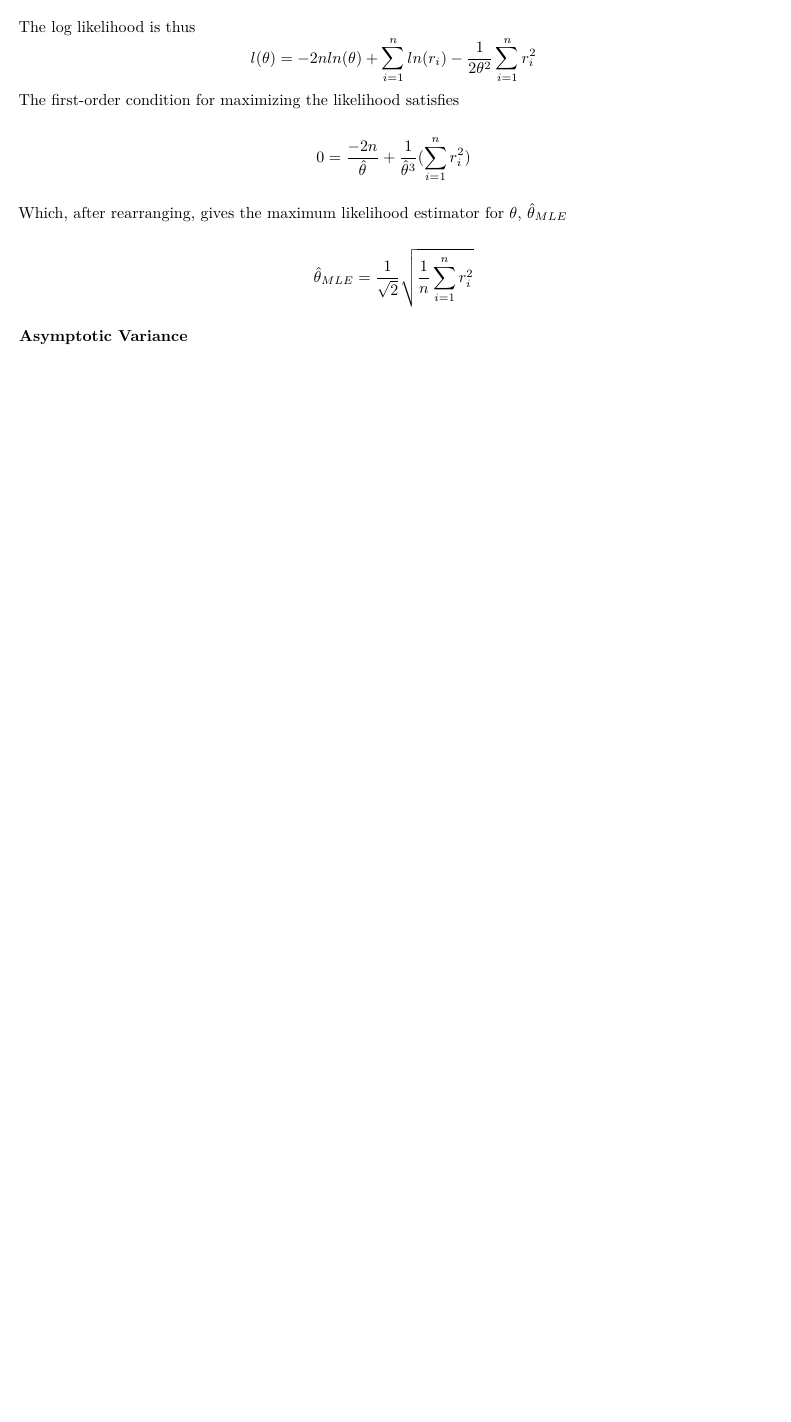
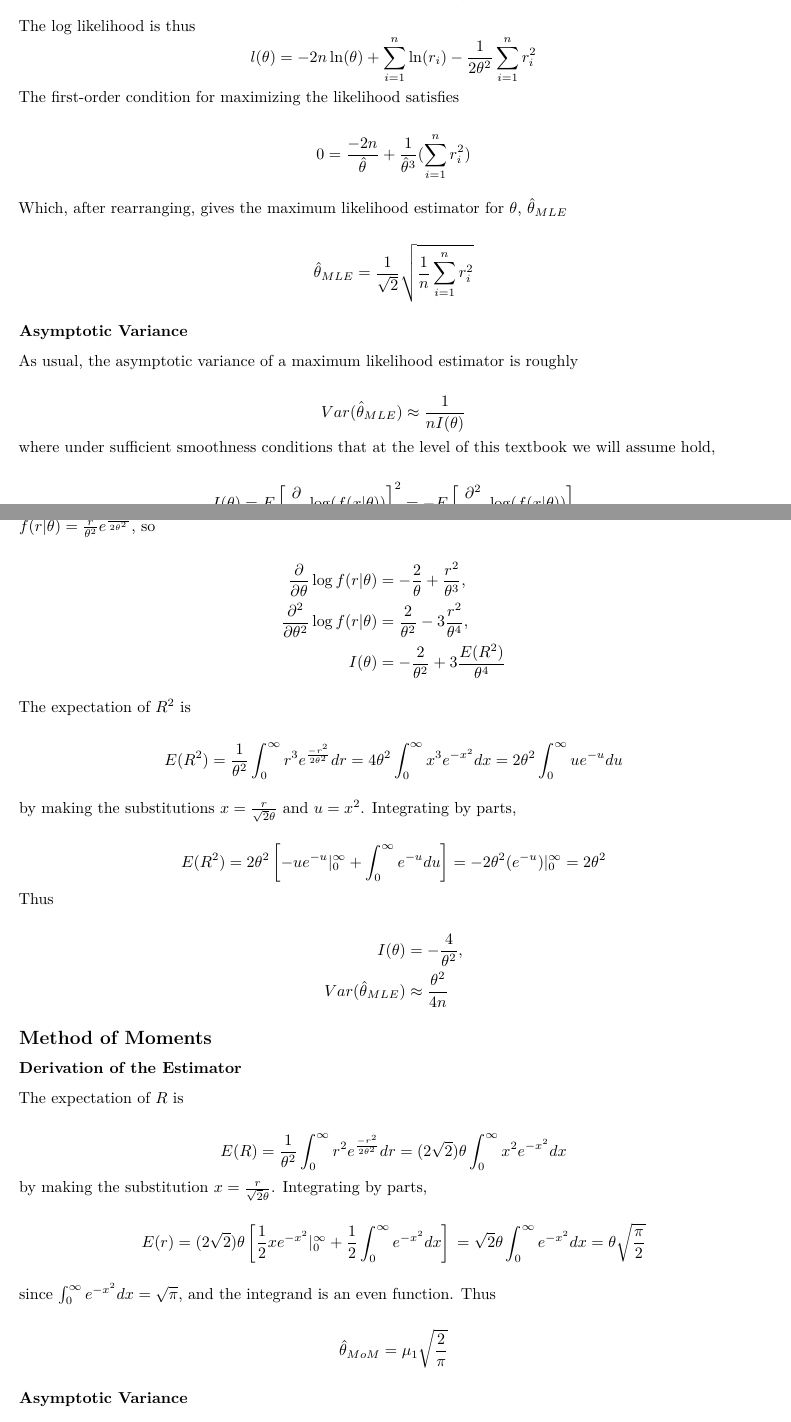
Before and after one commit to aulchen/rice_stats, an R Markdown document (Chapter8/Problem46.Rmd): part of the page before the commit and two parts of pages 1 and 2 of 2 after it, the two joined at a grey line, cut so that both start at the same text, the shorter picture padded with empty space. Rendered offline with R 4.5, knitr and Pandoc, then LaTeX, with nearby package versions.

Commit message:
Continue Problem 46 and fixed some typesetting

```diff
--- a/Chapter8/Problem46.Rmd
+++ b/Chapter8/Problem46.Rmd
@@ -27,7 +27,7 @@ $$
 
 The log likelihood is thus
 $$
-l(\theta) = -2nln(\theta) + \sum_{i=1}^n ln(r_i)
+l(\theta) = -2n \ln(\theta) + \sum_{i=1}^n \ln(r_i)
   -\frac{1}{2\theta^2}\sum_{i=1}^n r_i^2
 $$
 The first-order condition for maximizing the likelihood satisfies
@@ -43,3 +43,74 @@ $$
 $$
 
 ### Asymptotic Variance
+
+As usual, the asymptotic variance of a maximum likelihood estimator is roughly
+
+$$
+Var(\hat{\theta}_{MLE}) \approx \frac{1}{nI(\theta)}
+$$
+where under sufficient smoothness conditions that at the level of this textbook we will assume hold,
+
+$$
+I(\theta) = E \left[\frac{\partial}{\partial \theta} \log(f(x|\theta)) \right]^2
+= - E \left[ \frac{\partial^2}{\partial \theta^2} \log(f(x|\theta))\right]
+$$
+
+$f(r|\theta) = \frac{r}{\theta^2} e^{\frac{-r^2}{2\theta^2}}$, so
+
+$$
+\begin{aligned}
+\frac{\partial}{\partial \theta} \log f(r|\theta) &= -\frac{2}{\theta} + \frac{r^2}{\theta^3}, \\
+\frac{\partial^2}{\partial \theta^2} \log f(r|\theta) &= \frac{2}{\theta^2} - 3\frac{r^2}{\theta^4}, \\
+I(\theta) &= -\frac{2}{\theta^2} + 3\frac{E(R^2)}{\theta^4}
+\end{aligned}
+$$
+
+The expectation of $R^2$ is
+
+$$
+E(R^2) = \frac{1}{\theta^2} \int_{0}^{\infty} r^3 e^\frac{-r^2}{2\theta^2} dr = 4 \theta^2 \int_0^\infty x^3 e^{-x^2}dx = 2\theta^2 \int_0^\infty ue^{-u} du
+$$
+
+by making the substitutions $x = \frac{r}{\sqrt{2} \theta}$ and $u = x^2$. Integrating by parts,
+
+$$
+E(R^2) = 2\theta^2 \left[
+-ue^{-u} |_0^\infty + \int_0^\infty e^{-u} du\right]
+= -2\theta^2(e^{-u})|_0^\infty = 2\theta^2
+$$
+Thus
+
+$$
+\begin{aligned}
+I(\theta) &= -\frac{4}{\theta^2}, \\
+Var(\hat{\theta}_{MLE}) &\approx \frac{\theta^2}{4n}
+\end{aligned}
+$$
+
+## Method of Moments
+
+### Derivation of the Estimator
+
+The expectation of $R$ is
+
+$$
+E(R) = \frac{1}{\theta^2} \int_{0}^{\infty} r^2 e^\frac{-r^2}{2\theta^2} dr
+= (2 \sqrt{2}) \theta \int_{0}^{\infty} x^2 e^{-x^2} dx
+$$
+by making the substitution $x = \frac{r}{\sqrt{2} \theta}$. Integrating by parts,
+
+$$
+E(r) = (2 \sqrt{2}) \theta \left[\frac{1}{2} x e^{-x^2}|_{0}^{\infty}
++ \frac{1}{2} \int_{0}^{\infty} e^{-x^2} dx \right] \\
+= \sqrt{2} \theta \int_{0}^{\infty} e^{-x^2} dx \\
+= \theta \sqrt{\frac{\pi}{2}}
+$$
+
+since $\int_{0}^{\infty} e^{-x^2} dx = \sqrt{\pi}$, and the integrand is an even function. Thus
+
+$$
+\hat{\theta}_{MoM} = \mu_1 \sqrt{\frac{2}{\pi}}
+$$
+
+### Asymptotic Variance
```
Also changed, not shown: Chapter8/Problem42.Rmd (+2 -2 lines), Chapter8/Problem43.Rmd (+1 -1 lines), Chapter8/Problem42.pdf, Chapter8/Problem43.pdf, Chapter8/Problem46.pdf, Chapter8/Problem46.Rmd (4 more changed lines).
